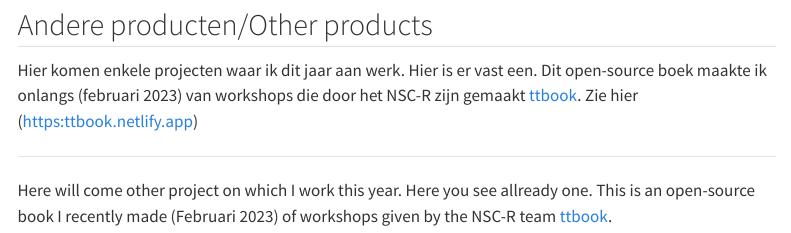
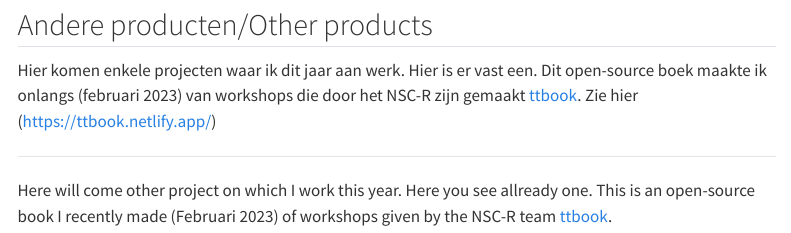
Before and after one commit to Jonkman1/harriejonkman, a Quarto document (slim.qmd): the page in a window 1100 px wide, from 1650 px down. Rendered offline with R 4.5, knitr and Pandoc in place of Quarto, with nearby package versions; menus at the side of the page are left out.

Commit message:
23-10-18, opnieuw site plaatsen

```diff
--- a/slim.qmd
+++ b/slim.qmd
@@ -55,8 +55,8 @@ This book I wrote with David Farrington and Frederick Groeger-Roth. Information
 
 ## Andere producten/Other products
 
-Hier komen enkele projecten waar ik dit jaar aan werk. Hier is er vast een. Dit open-source boek maakte ik onlangs (februari 2023) van workshops die door het NSC-R zijn gemaakt [ttbook](https:ttbook.netlify.app). Zie hier (https:ttbook.netlify.app)
+Hier komen enkele projecten waar ik dit jaar aan werk. Hier is er vast een. Dit open-source boek maakte ik onlangs (februari 2023) van workshops die door het NSC-R zijn gemaakt [ttbook](https://ttbook.netlify.app/). Zie hier (https://ttbook.netlify.app/)
 
 ----
 
-Here will come other project on which I work this year. Here you see allready one. This is an open-source book I recently made (Februari 2023) of workshops given by the NSC-R team [ttbook](https:ttbook.netlify.app).
+Here will come other project on which I work this year. Here you see allready one. This is an open-source book I recently made (Februari 2023) of workshops given by the NSC-R team [ttbook](https://ttbook.netlify.app/).
```
Also changed, not shown: 3 other files.
